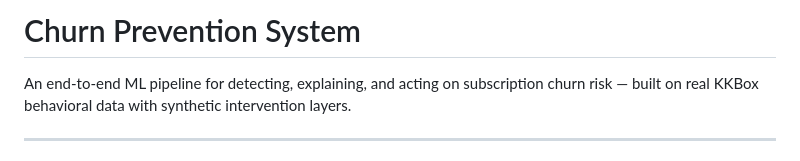
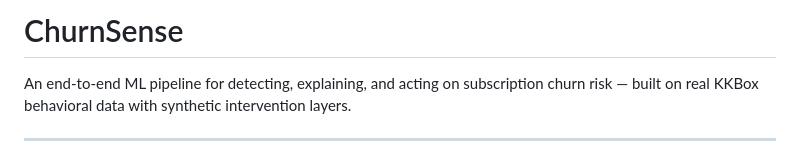
Before and after one commit to rahul-tamanam/ChurnSense, a Markdown page: README.md, the part around the change. Drawn GitHub-style.

Commit message:
Rename project from Churn Prevention System to ChurnSense

```diff
--- a/README.md
+++ b/README.md
@@ -1,4 +1,4 @@
-# Churn Prevention System
+# ChurnSense
 
 An end-to-end ML pipeline for detecting, explaining, and acting on subscription churn risk — built on real KKBox behavioral data with synthetic intervention layers.
 
```
